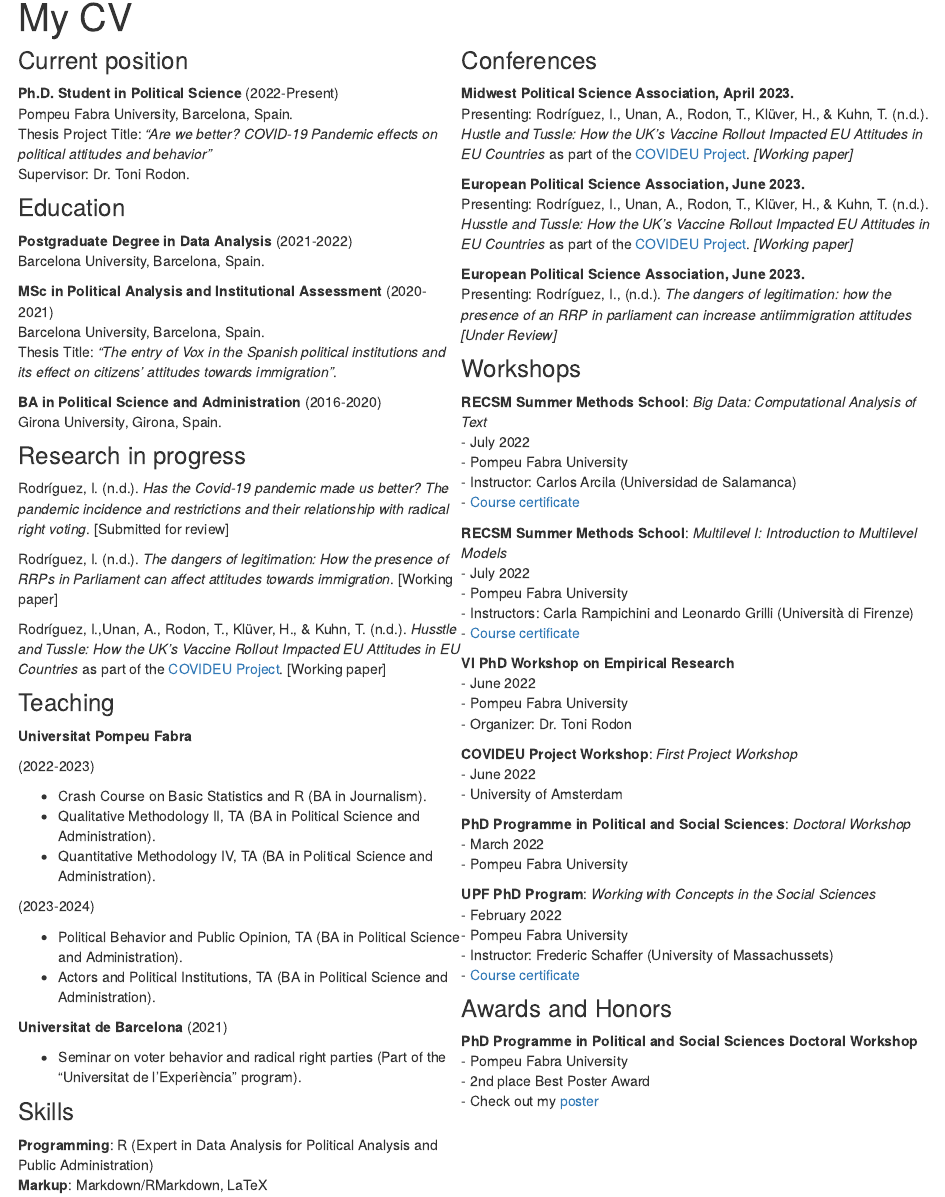
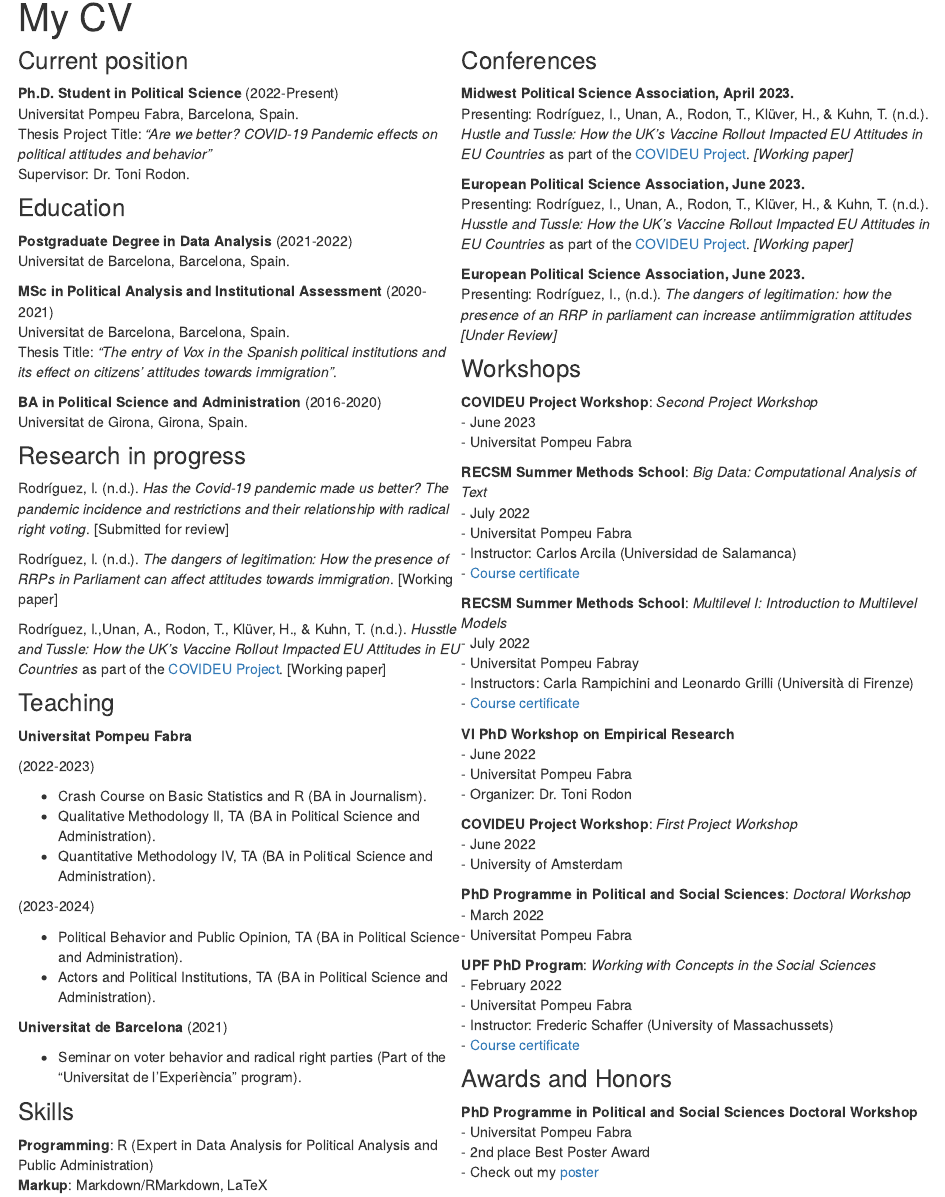
Before and after one commit to irenerodriguezlopez/irenerodriguezlopez.github.io, an R Markdown document (cv.Rmd): the page in a window 1100 px wide, from 90 px down. Rendered offline with R 4.5, knitr and Pandoc, with nearby package versions.

Commit message:
Update CV mostly

```diff
--- a/cv.Rmd
+++ b/cv.Rmd
@@ -7,15 +7,15 @@ title: "My CV"
 
 ### Current position
 
-**Ph.D. Student in Political Science** (2022-Present) <br> Pompeu Fabra University, Barcelona, Spain. <br> Thesis Project Title: *"Are we better? COVID-19 Pandemic effects on political attitudes and behavior"* <br> Supervisor: Dr. Toni Rodon.
+**Ph.D. Student in Political Science** (2022-Present) <br> Universitat Pompeu Fabra, Barcelona, Spain. <br> Thesis Project Title: *"Are we better? COVID-19 Pandemic effects on political attitudes and behavior"* <br> Supervisor: Dr. Toni Rodon.
 
 ### Education
 
-**Postgraduate Degree in Data Analysis** (2021-2022) <br> Barcelona University, Barcelona, Spain.
+**Postgraduate Degree in Data Analysis** (2021-2022) <br> Universitat de Barcelona, Barcelona, Spain.
 
-**MSc in Political Analysis and Institutional Assessment** (2020-2021) <br> Barcelona University, Barcelona, Spain. <br> Thesis Title: *"The entry of Vox in the Spanish political institutions and its effect on citizens' attitudes towards immigration"*.
+**MSc in Political Analysis and Institutional Assessment** (2020-2021) <br> Universitat de Barcelona, Barcelona, Spain. <br> Thesis Title: *"The entry of Vox in the Spanish political institutions and its effect on citizens' attitudes towards immigration"*.
 
-**BA in Political Science and Administration** (2016-2020) <br> Girona University, Girona, Spain.
+**BA in Political Science and Administration** (2016-2020) <br> Universitat de Girona, Girona, Spain.
 
 ### Research in progress
 
@@ -63,21 +63,24 @@ Rodríguez, I.,Unan, A., Rodon, T., Klüver, H., & Kuhn, T. (n.d.). *Husstle and
 
 ### Workshops
 
-**RECSM Summer Methods School**: *Big Data: Computational Analysis of Text* <br> - July 2022 <br> - Pompeu Fabra University <br> - Instructor: Carlos Arcila (Universidad de Salamanca) <br> - <a href="BigData_Certificate.pdf#" class="download" title="Course certificate">Course certificate</a>
 
-**RECSM Summer Methods School**: *Multilevel I: Introduction to Multilevel Models* <br> - July 2022 <br> - Pompeu Fabra University <br> - Instructors: Carla Rampichini and Leonardo Grilli (Università di Firenze) <br> - <a href="MultilevelI_Certificate.pdf#" class="download" title="Course certificate">Course certificate</a>
+**COVIDEU Project Workshop**: *Second Project Workshop* <br> - June 2023 <br> - Universitat Pompeu Fabra
 
-**VI PhD Workshop on Empirical Research** <br> - June 2022 <br> - Pompeu Fabra University <br> - Organizer: Dr. Toni Rodon
+**RECSM Summer Methods School**: *Big Data: Computational Analysis of Text* <br> - July 2022 <br> -  Universitat Pompeu Fabra <br> - Instructor: Carlos Arcila (Universidad de Salamanca) <br> - <a href="BigData_Certificate.pdf#" class="download" title="Course certificate">Course certificate</a>
+
+**RECSM Summer Methods School**: *Multilevel I: Introduction to Multilevel Models* <br> - July 2022 <br> - Universitat Pompeu Fabray <br> - Instructors: Carla Rampichini and Leonardo Grilli (Università di Firenze) <br> - <a href="MultilevelI_Certificate.pdf#" class="download" title="Course certificate">Course certificate</a>
+
+**VI PhD Workshop on Empirical Research** <br> - June 2022 <br> - Universitat Pompeu Fabra <br> - Organizer: Dr. Toni Rodon
 
 **COVIDEU Project Workshop**: *First Project Workshop* <br> - June 2022 <br> - University of Amsterdam
 
-**PhD Programme in Political and Social Sciences**: *Doctoral Workshop* <br> - March 2022 <br> - Pompeu Fabra University
+**PhD Programme in Political and Social Sciences**: *Doctoral Workshop* <br> - March 2022 <br> - Universitat Pompeu Fabra
 
-**UPF PhD Program**: *Working with Concepts in the Social Sciences* <br> - February 2022 <br> - Pompeu Fabra University <br> - Instructor: Frederic Schaffer (University of Massachussets) <br> - <a href="Concepts_Certificate.pdf#" class="download" title="Course certificate">Course certificate</a>
+**UPF PhD Program**: *Working with Concepts in the Social Sciences* <br> - February 2022 <br> - Universitat Pompeu Fabra <br> - Instructor: Frederic Schaffer (University of Massachussets) <br> - <a href="Concepts_Certificate.pdf#" class="download" title="Course certificate">Course certificate</a>
 
 ### Awards and Honors
 
-**PhD Programme in Political and Social Sciences Doctoral Workshop** <br> - Pompeu Fabra University <br> - 2nd place Best Poster Award <br> - Check out my <a href="IreneRodriguez_Poster_PhDWorkshop.pdf#" class="download" title="poster">poster</a>
+**PhD Programme in Political and Social Sciences Doctoral Workshop** <br> - Universitat Pompeu Fabra <br> - 2nd place Best Poster Award <br> - Check out my <a href="IreneRodriguez_Poster_PhDWorkshop.pdf#" class="download" title="poster">poster</a>
 
 </div>
 :::
```
Also changed, not shown: 8 other files.
